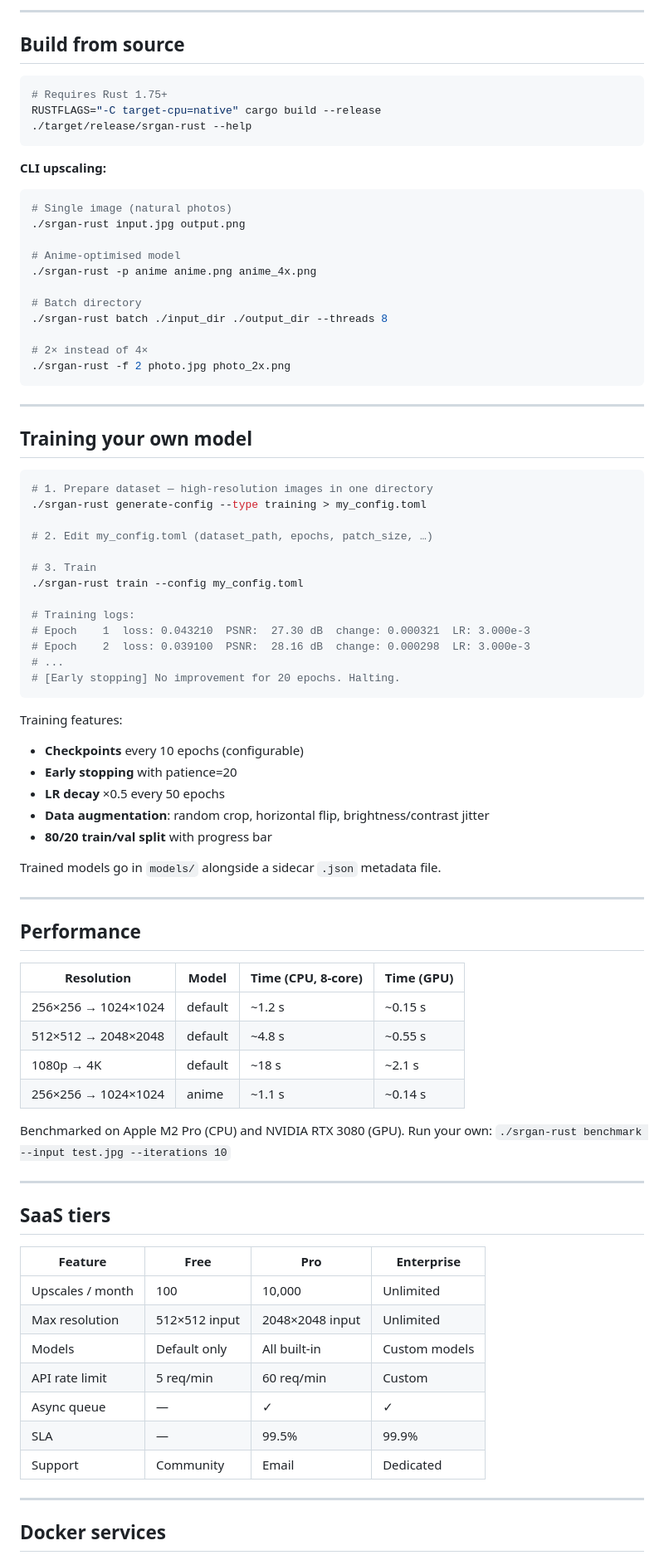
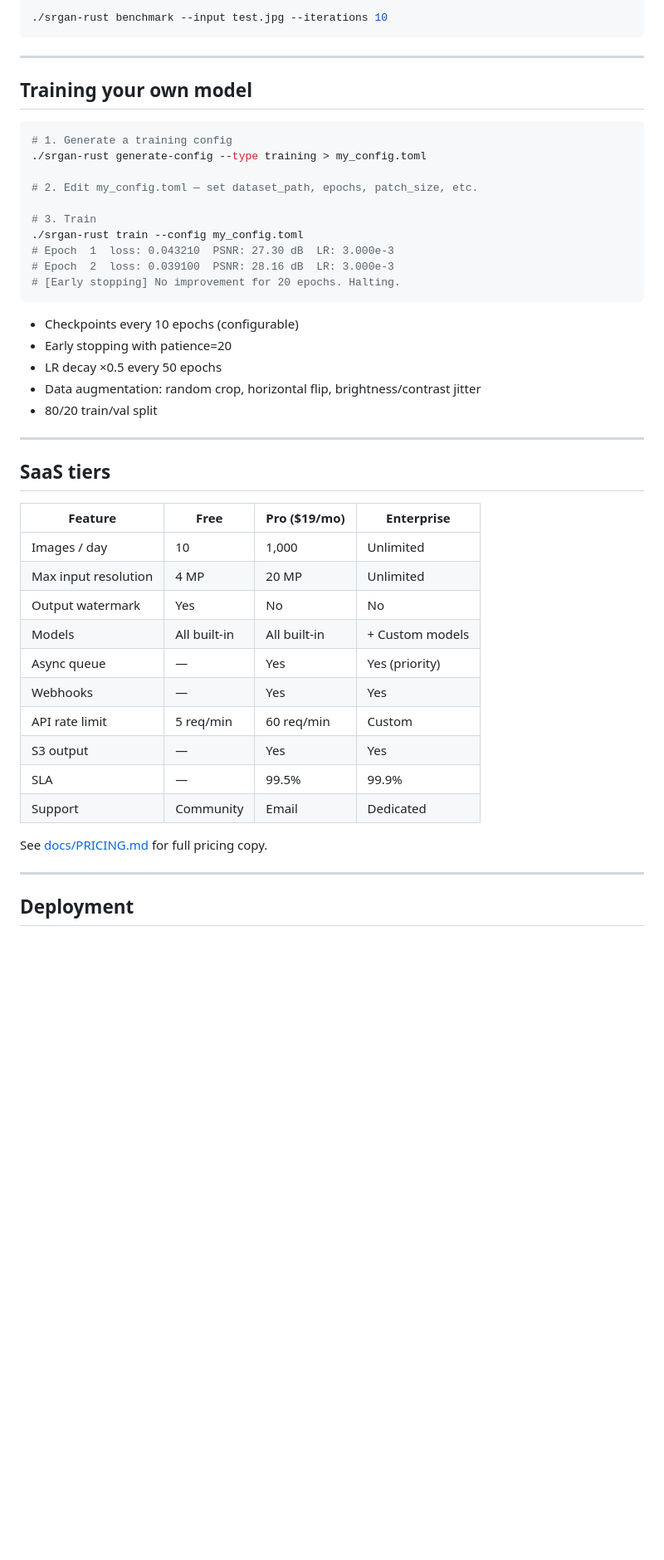
Before and after one commit to ktheindifferent/srgan-rust, a Markdown page: README.md, the part around one of its changes. Shown at 83% size. Drawn GitHub-style; blank space fills up the shorter version.

````diff
--- a/README.md
+++ b/README.md
@@ -138,27 +157,4 @@ curl http://localhost:8080/api/v1/jobs/<job_id> \
----
-
-## Build from source
-
-```bash
-# Requires Rust 1.75+
-RUSTFLAGS="-C target-cpu=native" cargo build --release
-./target/release/srgan-rust --help
-```
-
-**CLI upscaling:**
-
-```bash
-# Single image (natural photos)
-./srgan-rust input.jpg output.png
-
-# Anime-optimised model
-./srgan-rust -p anime anime.png anime_4x.png
-
-# Batch directory
-./srgan-rust batch ./input_dir ./output_dir --threads 8
-
-# 2× instead of 4×
-./srgan-rust -f 2 photo.jpg photo_2x.png
+./srgan-rust benchmark --input test.jpg --iterations 10
 ```
 
 ---
@@ -166,59 +162,44 @@ RUSTFLAGS="-C target-cpu=native" cargo build --release
 ## Training your own model
 
 ```bash
-# 1. Prepare dataset — high-resolution images in one directory
+# 1. Generate a training config
 ./srgan-rust generate-config --type training > my_config.toml
 
-# 2. Edit my_config.toml (dataset_path, epochs, patch_size, …)
+# 2. Edit my_config.toml — set dataset_path, epochs, patch_size, etc.
 
 # 3. Train
 ./srgan-rust train --config my_config.toml
-
-# Training logs:
-# Epoch    1  loss: 0.043210  PSNR:  27.30 dB  change: 0.000321  LR: 3.000e-3
-# Epoch    2  loss: 0.039100  PSNR:  28.16 dB  change: 0.000298  LR: 3.000e-3
-# ...
+# Epoch  1  loss: 0.043210  PSNR: 27.30 dB  LR: 3.000e-3
+# Epoch  2  loss: 0.039100  PSNR: 28.16 dB  LR: 3.000e-3
 # [Early stopping] No improvement for 20 epochs. Halting.
 ```
 
-Training features:
-- **Checkpoints** every 10 epochs (configurable)
-- **Early stopping** with patience=20
-- **LR decay** ×0.5 every 50 epochs
-- **Data augmentation**: random crop, horizontal flip, brightness/contrast jitter
-- **80/20 train/val split** with progress bar
-
-Trained models go in `models/` alongside a sidecar `.json` metadata file.
-
----
-
-## Performance
-
-| Resolution | Model | Time (CPU, 8-core) | Time (GPU) |
-|------------|-------|--------------------|------------|
-| 256×256 → 1024×1024 | default | ~1.2 s | ~0.15 s |
-| 512×512 → 2048×2048 | default | ~4.8 s | ~0.55 s |
-| 1080p → 4K | default | ~18 s | ~2.1 s |
-| 256×256 → 1024×1024 | anime | ~1.1 s | ~0.14 s |
-
-Benchmarked on Apple M2 Pro (CPU) and NVIDIA RTX 3080 (GPU).
-Run your own: `./srgan-rust benchmark --input test.jpg --iterations 10`
+- Checkpoints every 10 epochs (configurable)
+- Early stopping with patience=20
+- LR decay ×0.5 every 50 epochs
+- Data augmentation: random crop, horizontal flip, brightness/contrast jitter
+- 80/20 train/val split
 
 ---
 
 ## SaaS tiers
 
-| Feature | Free | Pro | Enterprise |
-|---------|------|-----|------------|
-| Upscales / month | 100 | 10,000 | Unlimited |
-| Max resolution | 512×512 input | 2048×2048 input | Unlimited |
-| Models | Default only | All built-in | Custom models |
+| Feature | Free | Pro ($19/mo) | Enterprise |
+|---------|------|-------------|------------|
+| Images / day | 10 | 1,000 | Unlimited |
+| Max input resolution | 4 MP | 20 MP | Unlimited |
+| Output watermark | Yes | No | No |
+| Models | All built-in | All built-in | + Custom models |
+| Async queue | — | Yes | Yes (priority) |
+| Webhooks | — | Yes | Yes |
 | API rate limit | 5 req/min | 60 req/min | Custom |
-| Async queue | — | ✓ | ✓ |
+| S3 output | — | Yes | Yes |
 | SLA | — | 99.5% | 99.9% |
 | Support | Community | Email | Dedicated |
 
+See [docs/PRICING.md](docs/PRICING.md) for full pricing copy.
+
 ---
 
-## Docker services
+## Deployment
 
````
Also changed, not shown: other parts of README.md (+149 -165 lines), docs/PRICING.md (added, +142 -0 lines).
